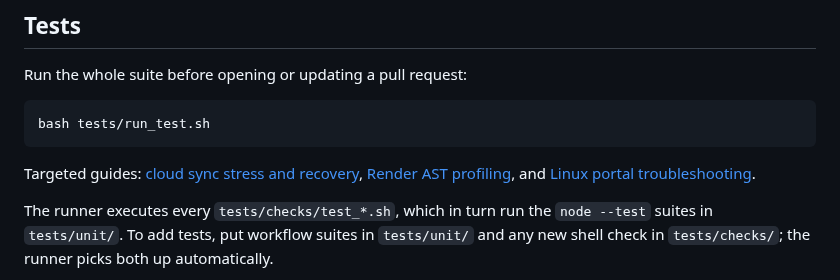
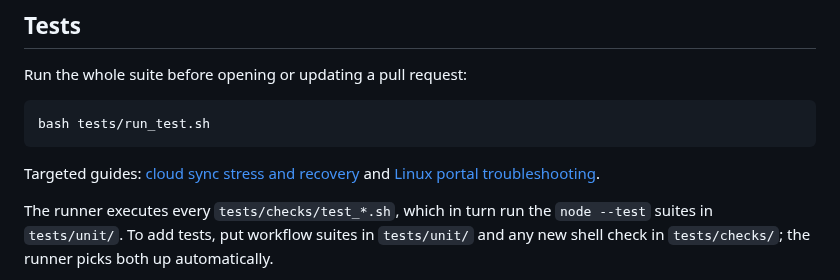
Before and after one commit to Twest2/StepForge, a Markdown page: docs/CONTRIBUTING.md, the part around the change. Rendered like a GitHub page.

Commit message:
Update targeted guides in CONTRIBUTING.md

````diff
--- a/docs/CONTRIBUTING.md
+++ b/docs/CONTRIBUTING.md
@@ -121,8 +121,7 @@ Run the whole suite before opening or updating a pull request:
 bash tests/run_test.sh
 ```
 
-Targeted guides: [cloud sync stress and recovery](CLOUD_SYNC_TESTING.md),
-[Render AST profiling](RENDER_PERFORMANCE.md), and
+Targeted guides: [cloud sync stress and recovery](CLOUD_SYNC_TESTING.md) and
 [Linux portal troubleshooting](LINUX_PORTAL_TROUBLESHOOTING.md).
 
 The runner executes every `tests/checks/test_*.sh`, which in turn run the
````
